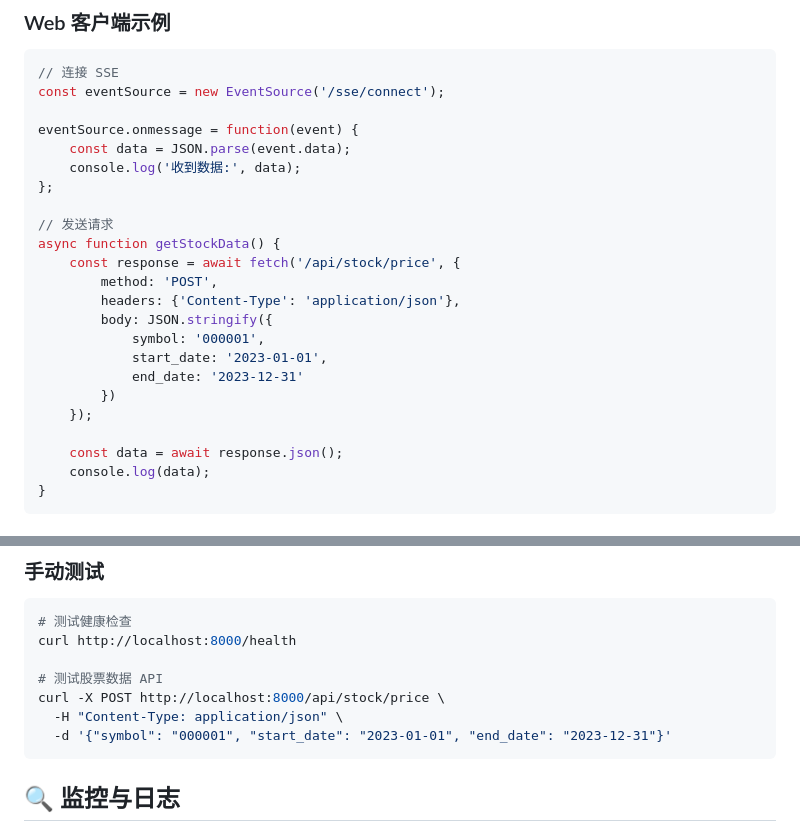
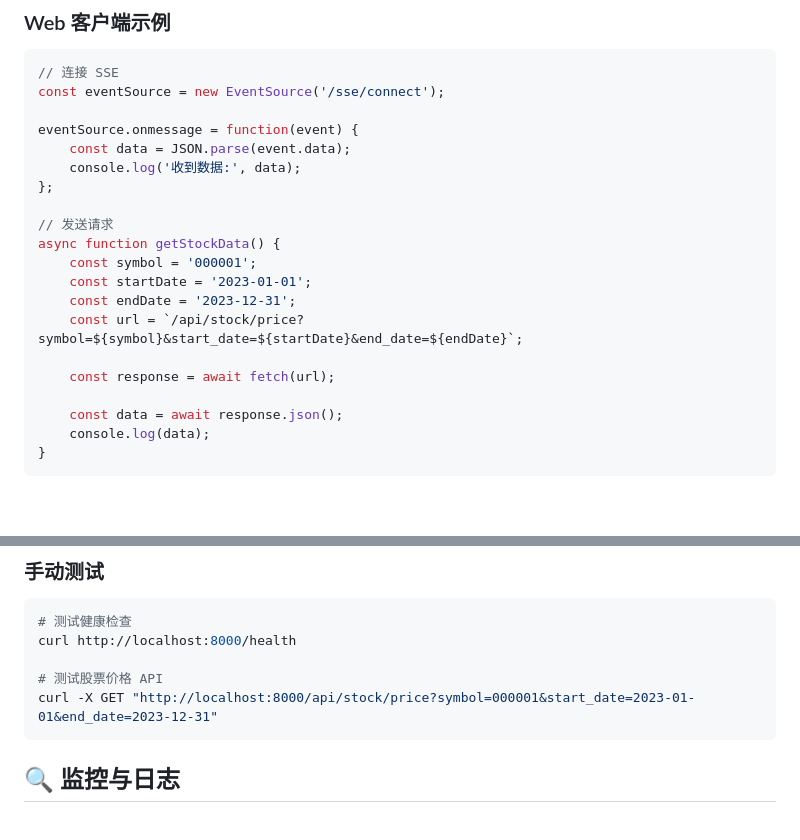
Before and after one commit to Eternity714/finance-mcp, a Markdown page: README.md, 2 parts joined by grey strips. Drawn GitHub-style; blank space fills up the shorter version.

````diff
--- a/README.md
+++ b/README.md
@@ -280,15 +281,12 @@ eventSource.onmessage = function(event) {
 
 // 发送请求
 async function getStockData() {
-    const response = await fetch('/api/stock/price', {
-        method: 'POST',
-        headers: {'Content-Type': 'application/json'},
-        body: JSON.stringify({
-            symbol: '000001',
-            start_date: '2023-01-01',
-            end_date: '2023-12-31'
-        })
-    });
+    const symbol = '000001';
+    const startDate = '2023-01-01';
+    const endDate = '2023-12-31';
+    const url = `/api/stock/price?symbol=${symbol}&start_date=${startDate}&end_date=${endDate}`;
+
+    const response = await fetch(url);
 
     const data = await response.json();
     console.log(data);
@@ -371,10 +369,8 @@ python test_mcp_meta.py
 # 测试健康检查
 curl http://localhost:8000/health
 
-# 测试股票数据 API
-curl -X POST http://localhost:8000/api/stock/price \
-  -H "Content-Type: application/json" \
-  -d '{"symbol": "000001", "start_date": "2023-01-01", "end_date": "2023-12-31"}'
+# 测试股票价格 API
+curl -X GET "http://localhost:8000/api/stock/price?symbol=000001&start_date=2023-01-01&end_date=2023-12-31"
 ```
 
 ## 🔍 监控与日志
````
Also changed, not shown: other parts of README.md (+36 -35 lines).
